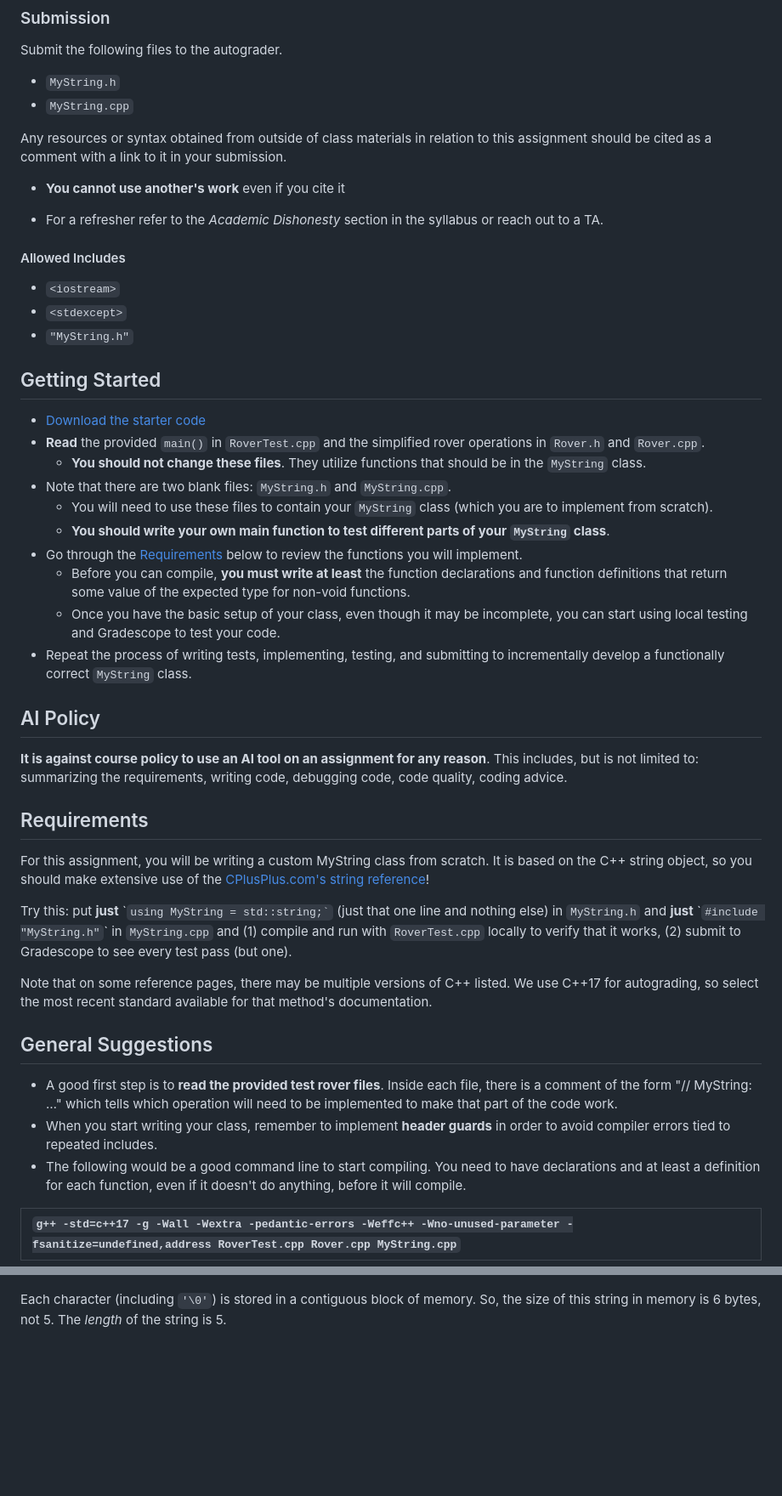
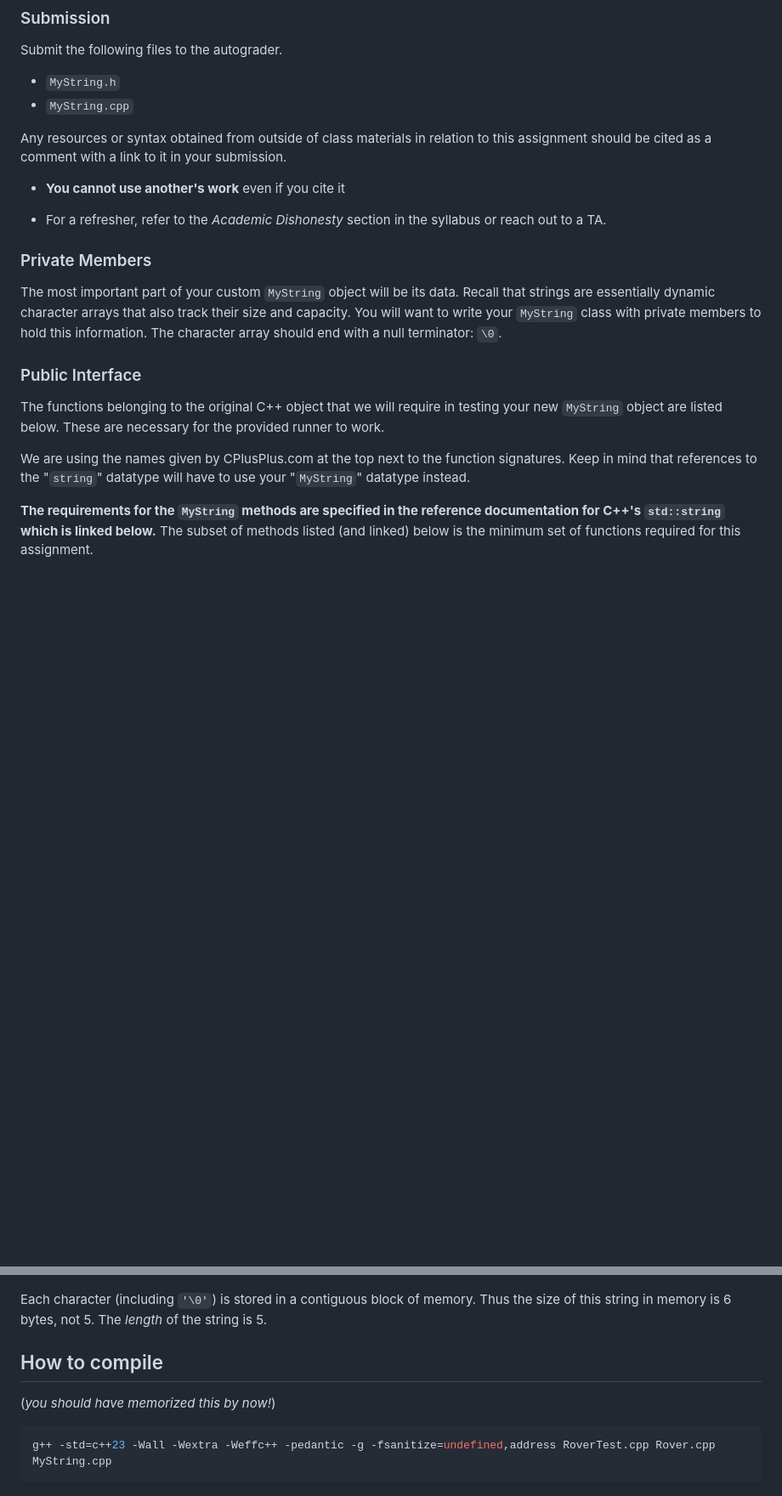
Before and after one commit to CSCE-12x/hw-specifications, a Markdown page: hw-mars-rover/mars_rover.md, 2 parts joined by grey strips. Shown at 85% size. Rendered like a GitHub page; blank space fills up the shorter version.

````diff
--- a/hw-mars-rover/mars_rover.md
+++ b/hw-mars-rover/mars_rover.md
@@ -47,46 +78,17 @@ Any resources or syntax obtained from outside of class materials in relation to
 
 * **You cannot use another's work** even if you cite it
 
-* For a refresher refer to the *Academic Dishonesty* section in the syllabus or reach out to a TA.
+* For a refresher, refer to the *Academic Dishonesty* section in the syllabus or reach out to a TA.
 
-#### Allowed Includes
+### Private Members
 
-* `<iostream>`
-* `<stdexcept>`
-* `"MyString.h"`
+The most important part of your custom `MyString` object will be its data.  Recall that strings are essentially dynamic character arrays that also track their size and capacity.  You will want to write your `MyString` class with private members to hold this information.  The character array should end with a null terminator: `\0`.
 
-## Getting Started
+### Public Interface
 
-* [Download the starter code](https://drive.google.com/file/d/1L21sbi8yq6wI-bk3dI2krxC6gWKcgjGi/view?usp=drive_link)
-* **Read** the provided `main()` in `RoverTest.cpp` and the simplified rover operations in `Rover.h` and `Rover.cpp`.
-  * **You should not change these files**. They utilize functions that should be in the `MyString` class.
-* Note that there are two blank files: `MyString.h` and `MyString.cpp`.
-  * You will need to use these files to contain your `MyString` class (which you are to implement from scratch).
-  * **You should write your own main function to test different parts of your `MyString` class**.
-* Go through the [Requirements](#requirements) below to review the functions you will implement.
-  * Before you can compile, **you must write at least** the function declarations and function definitions that return some value of the expected type for non-void functions.
-  * Once you have the basic setup of your class, even though it may be incomplete, you can start using local testing and Gradescope to test your code.
-* Repeat the process of writing tests, implementing, testing, and submitting to incrementally develop a functionally correct `MyString` class.
+The functions belonging to the original C++ object that we will require in testing your new `MyString` object are listed below. These are necessary for the provided runner to work.
 
-## AI Policy
+We are using the names given by CPlusPlus.com at the top next to the function signatures. Keep in mind that references to the "`string`" datatype will have to use your "`MyString`" datatype instead.
 
-**It is against course policy to use an AI tool on an assignment for any reason**.  This includes, but is not limited to: summarizing the requirements, writing code, debugging code, code quality, coding advice.
+**The requirements for the `MyString` methods are specified in the reference documentation for C++'s `std::string` which is linked below.**  The subset of methods listed (and linked) below is the minimum set of functions required for this assignment.
 
-
-## Requirements
-
-For this assignment, you will be writing a custom MyString class from scratch.  It is based on the C++ string object, so you should make extensive use of the [CPlusPlus.com's string reference](http://www.cplusplus.com/reference/string/string/)\!
-
-Try this: put **just** \``` using MyString = std::string;` `` (just that one line and nothing else) in `MyString.h` and **just** \``#include "MyString.h"`\` in `MyString.cpp` and (1) compile and run with `RoverTest.cpp` locally to verify that it works, (2) submit to Gradescope to see every test pass (but one).
-
-Note that on some reference pages, there may be multiple versions of C++ listed. We use C++17 for autograding, so select the most recent standard available for that method's documentation.
-
-## General Suggestions
-
-* A good first step is to **read the provided test rover files**.  Inside each file, there is a comment of the form "// MyString: …" which tells which operation will need to be implemented to make that part of the code work.
-* When you start writing your class, remember to implement **header guards** in order to avoid compiler errors tied to repeated includes.
-* The following would be a good command line to start compiling.  You need to have declarations and at least a definition for each function, even if it doesn't do anything, before it will compile.
-
-| `g++ -std=c++17 -g -Wall -Wextra -pedantic-errors -Weffc++ -Wno-unused-parameter -fsanitize=undefined,address RoverTest.cpp Rover.cpp MyString.cpp` |
-| :---- |
-
@@ -204,4 +197,12 @@ Under the hood, this creates a character array that looks like:
 
 Each character (including `'\0'`) is stored in a contiguous block of memory.
-So, the size of this string in memory is 6 bytes, not 5\.
-The *length* of the string is 5\.
+Thus the size of this string in memory is 6 bytes, not 5.
+The *length* of the string is 5.
+
+## How to compile
+
+(*you should have memorized this by now!*)
+
+```sh
+g++ -std=c++23 -Wall -Wextra -Weffc++ -pedantic -g -fsanitize=undefined,address RoverTest.cpp Rover.cpp MyString.cpp
+```
````
Also changed, not shown: other parts of hw-mars-rover/mars_rover.md (+76 -54 lines).
